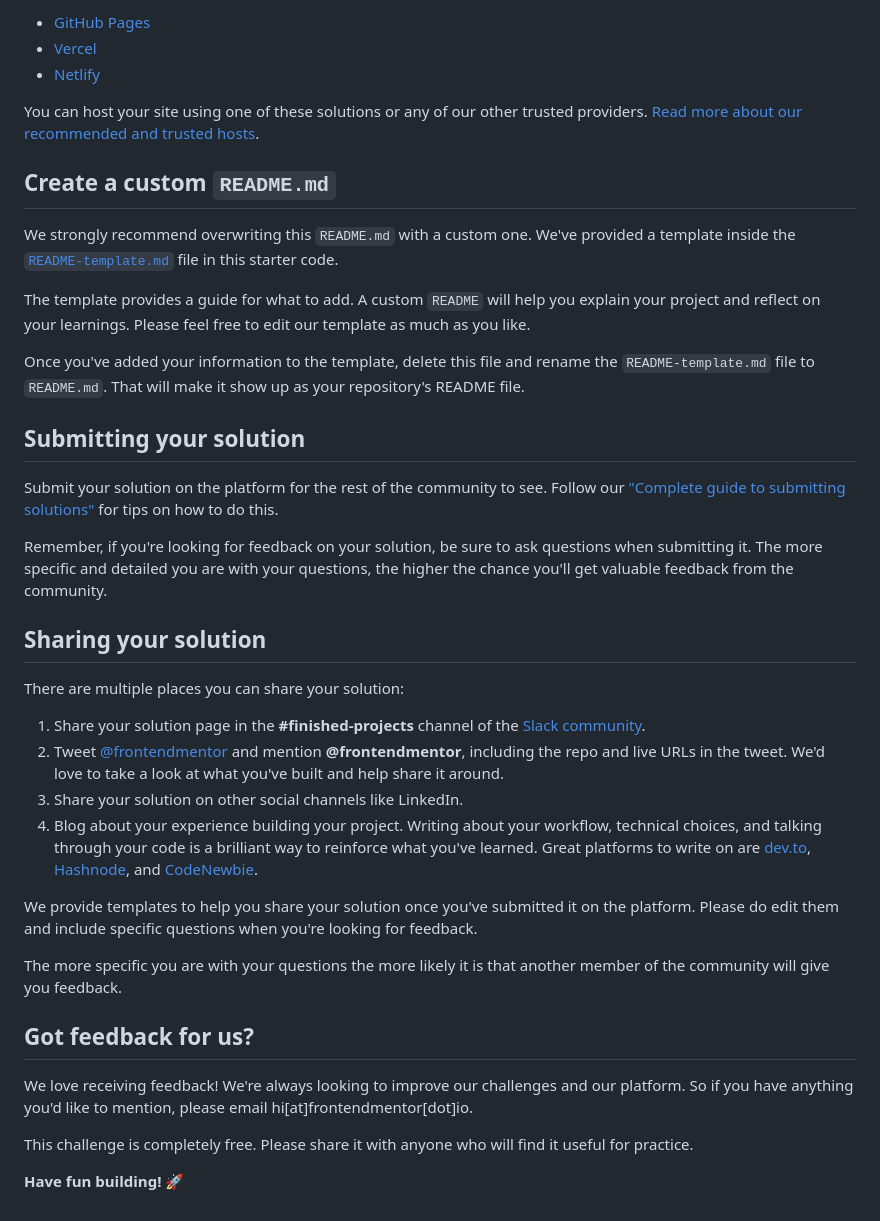
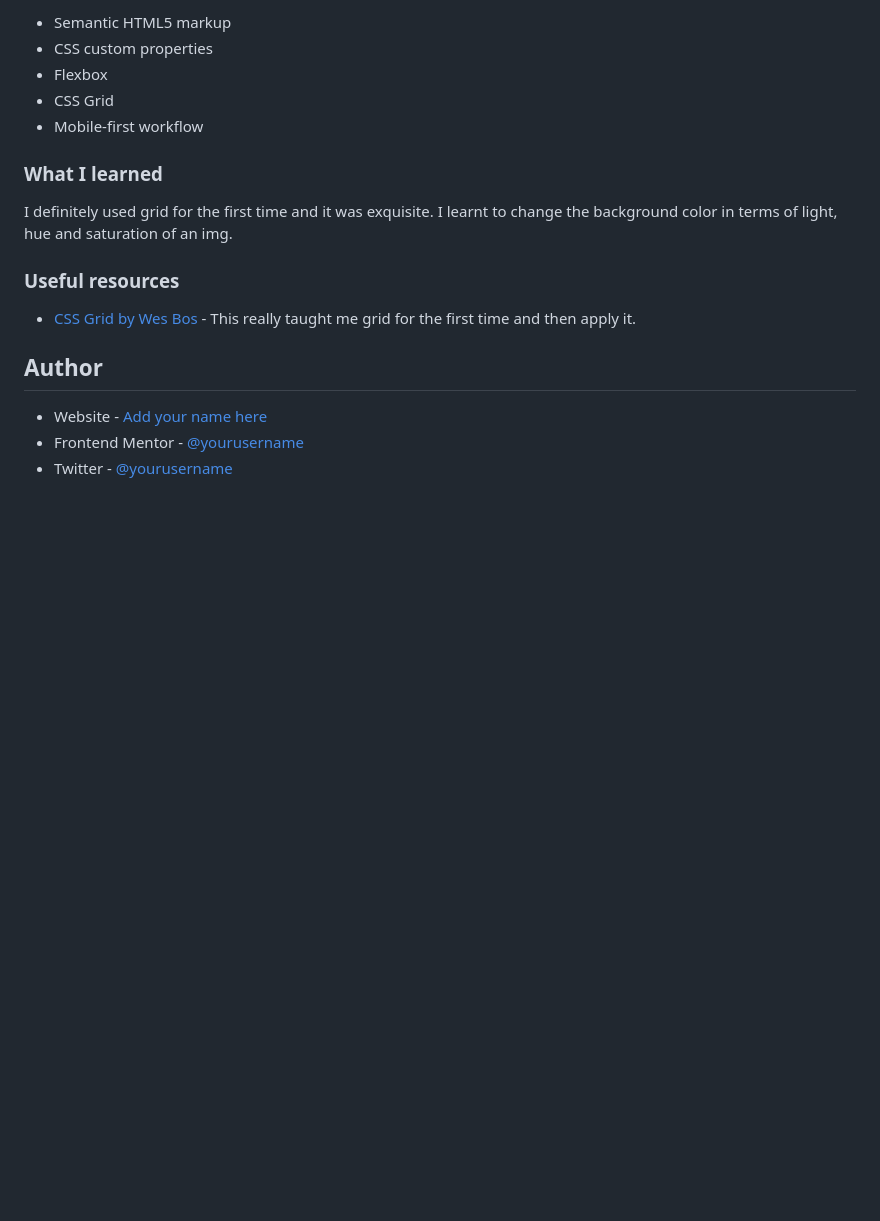
Before and after one commit to Rioba-Ian/stats-preview-card-component-main, a Markdown page: README.md, the part around the change printed below. Drawn GitHub-style; blank space fills up the shorter version.

```diff
--- a/README.md
+++ b/README.md
@@ -51,41 +50,22 @@ As mentioned above, there are many ways to host your project for free. Our recom
 
-- [GitHub Pages](https://pages.github.com/)
-- [Vercel](https://vercel.com/)
-- [Netlify](https://www.netlify.com/)
+- Semantic HTML5 markup
+- CSS custom properties
+- Flexbox
+- CSS Grid
+- Mobile-first workflow
 
-You can host your site using one of these solutions or any of our other trusted providers. [Read more about our recommended and trusted hosts](https://medium.com/frontend-mentor/frontend-mentor-trusted-hosting-providers-bf000dfebe).
 
-## Create a custom `README.md`
 
-We strongly recommend overwriting this `README.md` with a custom one. We've provided a template inside the [`README-template.md`](./README-template.md) file in this starter code.
+### What I learned
 
-The template provides a guide for what to add. A custom `README` will help you explain your project and reflect on your learnings. Please feel free to edit our template as much as you like.
+I definitely used grid for the first time and it was exquisite. I learnt to change the background color in terms of light, hue and saturation of an img.
 
-Once you've added your information to the template, delete this file and rename the `README-template.md` file to `README.md`. That will make it show up as your repository's README file.
 
-## Submitting your solution
+### Useful resources
 
-Submit your solution on the platform for the rest of the community to see. Follow our ["Complete guide to submitting solutions"](https://medium.com/frontend-mentor/a-complete-guide-to-submitting-solutions-on-frontend-mentor-ac6384162248) for tips on how to do this.
+- [CSS Grid by Wes Bos](https://www.example.com) - This really taught me grid for the first time and then apply it.
+## Author
 
-Remember, if you're looking for feedback on your solution, be sure to ask questions when submitting it. The more specific and detailed you are with your questions, the higher the chance you'll get valuable feedback from the community.
-
-## Sharing your solution
-
-There are multiple places you can share your solution:
-
-1. Share your solution page in the **#finished-projects** channel of the [Slack community](https://www.frontendmentor.io/slack).
-2. Tweet [@frontendmentor](https://twitter.com/frontendmentor) and mention **@frontendmentor**, including the repo and live URLs in the tweet. We'd love to take a look at what you've built and help share it around.
-3. Share your solution on other social channels like LinkedIn.
-4. Blog about your experience building your project. Writing about your workflow, technical choices, and talking through your code is a brilliant way to reinforce what you've learned. Great platforms to write on are [dev.to](https://dev.to/), [Hashnode](https://hashnode.com/), and [CodeNewbie](https://community.codenewbie.org/).
-
-We provide templates to help you share your solution once you've submitted it on the platform. Please do edit them and include specific questions when you're looking for feedback.
-
-The more specific you are with your questions the more likely it is that another member of the community will give you feedback.
-
-## Got feedback for us?
-
-We love receiving feedback! We're always looking to improve our challenges and our platform. So if you have anything you'd like to mention, please email hi[at]frontendmentor[dot]io.
-
-This challenge is completely free. Please share it with anyone who will find it useful for practice.
-
-**Have fun building!** 🚀
+- Website - [Add your name here](https://www.your-site.com)
+- Frontend Mentor - [@yourusername](https://www.frontendmentor.io/profile/yourusername)
+- Twitter - [@yourusername](https://www.twitter.com/yourusername)
```
Also changed, not shown: other parts of README.md (+29 -30 lines), README-template.md (+23 -62 lines), screenshots/Screen Shot 2022-10-06 at 20.49.24.png (added), screenshots/Screen Shot 2022-10-06 at 20.49.44.png (added), 1 other file.
